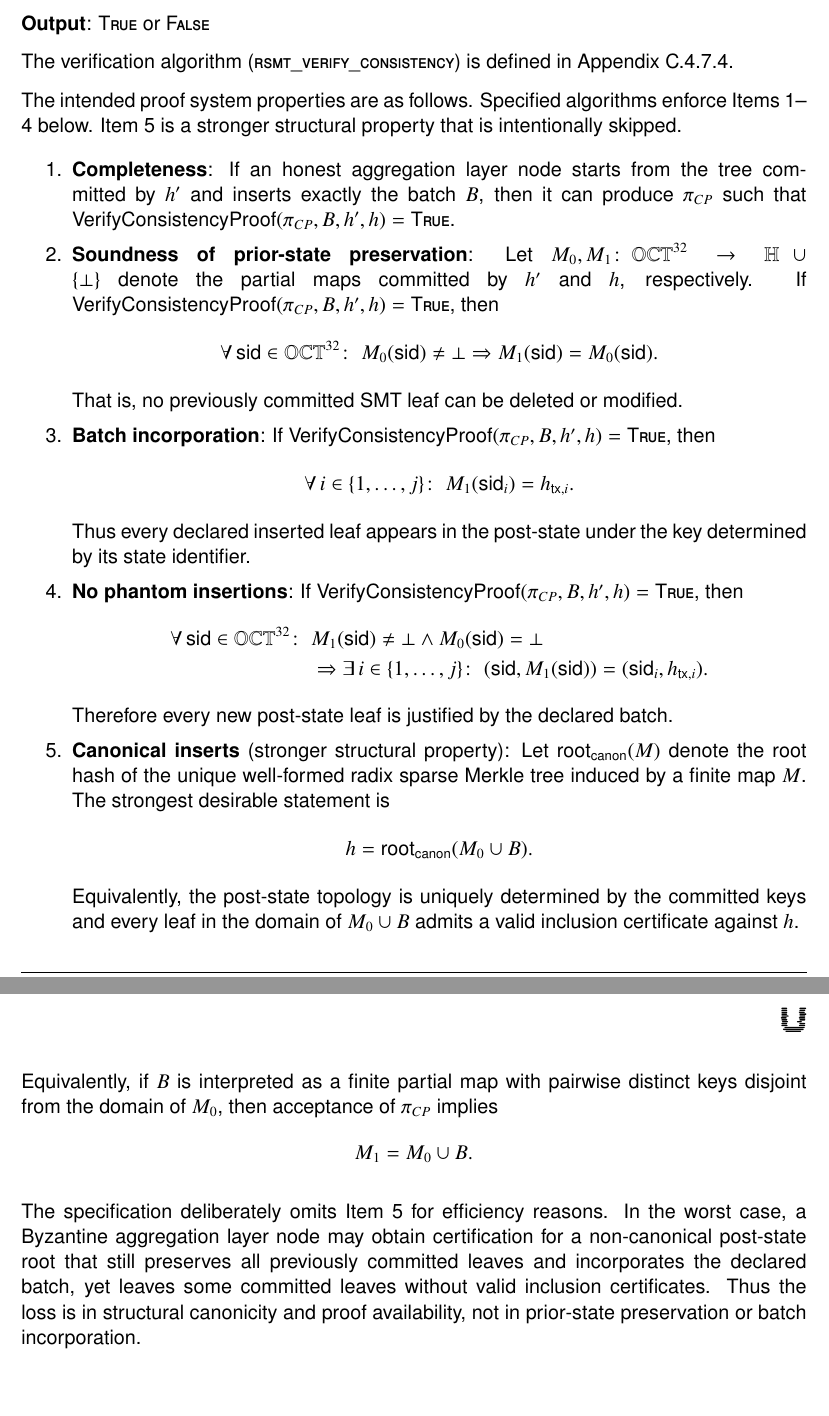
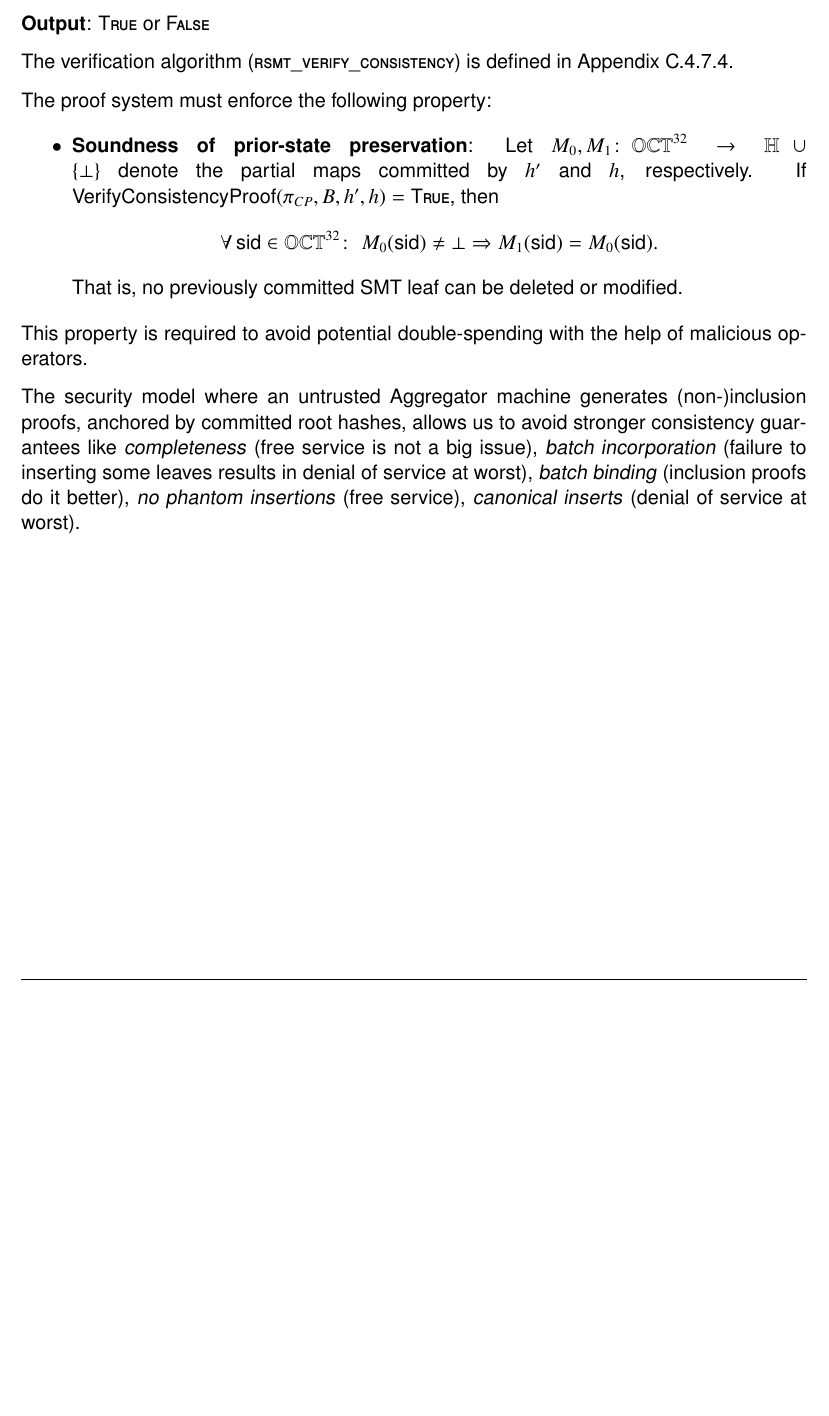
Before and after one commit to unicitynetwork/unicity-yellowpaper-tex, a LaTeX document (unicity-yellowpaper.tex, which reads platform.tex): two parts of pages 34 and 35 of 124 before the commit and part of page 34 of 122 after it, the two joined at a grey line, cut so that both start at the same text, the shorter picture padded with empty space. Compiled offline with pdfLaTeX.

Commit message:
exact requirements to consistency proof

```diff
--- a/platform.tex
+++ b/platform.tex
@@ -511,40 +511,20 @@ $\mathsf{VerifyConsistencyProof}$ -- consistency proof verification function of
 
 The verification algorithm ($\textsc{rsmt\_verify\_consistency}$) is defined in Appendix~\ref{sec:rsmt-verify-consistency}.
 
-The intended proof system properties are as follows. Specified algorithms enforce Items~1--4 below. Item~5 is a stronger structural property that is intentionally skipped.
-\begin{enumerate}
-	\item \textbf{Completeness}: If an honest aggregation layer node starts from the tree committed by $h'$ and inserts exactly the batch $B$, then it can produce $\pi_{CP}$ such that $\mathsf{VerifyConsistencyProof}(\pi_{CP}, B, h', h) = \TRUE$.
+The proof system must enforce the following property:
+
+\begin{itemize}
 	\item \textbf{Soundness of prior-state preservation}: Let $M_0, M_1 \colon \bytes{32} \to \hashtype\opt$ denote the partial maps committed by $h'$ and $h$, respectively. If $\mathsf{VerifyConsistencyProof}(\pi_{CP}, B, h', h) = \TRUE$, then
 	\[
 		\forall\, \mathsf{sid} \in \bytes{32}\colon\; M_0(\mathsf{sid}) \ne \bot \Rightarrow M_1(\mathsf{sid}) = M_0(\mathsf{sid}).
 	\]
 	That is, no previously committed SMT leaf can be deleted or modified.
-	\item \textbf{Batch incorporation}: If $\mathsf{VerifyConsistencyProof}(\pi_{CP}, B, h', h) = \TRUE$, then
-	\[
-		\forall\, i \in \{1, \ldots, j\}\colon\; M_1(\mathsf{sid}_i) = h_{\mathsf{tx},i}.
-	\]
-	Thus every declared inserted leaf appears in the post-state under the key determined by its state identifier.
-	\item \textbf{No phantom insertions}: If $\mathsf{VerifyConsistencyProof}(\pi_{CP}, B, h', h) = \TRUE$, then
-	\[
-		\begin{aligned}
-			\forall\, \mathsf{sid} \in \bytes{32}\colon\;& M_1(\mathsf{sid}) \ne \bot \land M_0(\mathsf{sid}) = \bot \\
-			&\Rightarrow \exists\, i \in \{1, \ldots, j\}\colon\; (\mathsf{sid}, M_1(\mathsf{sid})) = (\mathsf{sid}_i, h_{\mathsf{tx},i}).
-		\end{aligned}
-	\]
-	Therefore every new post-state leaf is justified by the declared batch.
-	\item \textbf{Canonical inserts} (stronger structural property): Let $\mathsf{root}_{\mathsf{canon}}(M)$ denote the root hash of the unique well-formed radix sparse Merkle tree induced by a finite map $M$. The strongest desirable statement is
-	\[
-		h = \mathsf{root}_{\mathsf{canon}}(M_0 \cup B).
-	\]
-	Equivalently, the post-state topology is uniquely determined by the committed keys and every leaf in the domain of $M_0 \cup B$ admits a valid inclusion certificate against $h$.
-\end{enumerate}
 
-Equivalently, if $B$ is interpreted as a finite partial map with pairwise distinct keys disjoint from the domain of $M_0$, then acceptance of $\pi_{CP}$ implies
-\[
-	M_1 = M_0 \cup B.
-\]
+\end{itemize}
 
-The specification deliberately omits Item~5 for efficiency reasons. In the worst case, a Byzantine aggregation layer node may obtain certification for a non-canonical post-state root that still preserves all previously committed leaves and incorporates the declared batch, yet leaves some committed leaves without valid inclusion certificates. Thus the loss is in structural canonicity and proof availability, not in prior-state preservation or batch incorporation.
+This property is required to avoid potential double-spending with the help of malicious operators.
+
+The security model where an untrusted Aggregator machine generates (non-)inclusion proofs, anchored by committed root hashes, allows us to avoid stronger consistency guarantees like \emph{completeness} (free service is not a big issue), \emph{batch incorporation} (failure to inserting some leaves results in denial of service at worst), \emph{batch binding} (inclusion proofs do it better), \emph{no phantom insertions} (free service), \emph{canonical inserts} (denial of service at worst).
 
 
 %%%%%%%% BFT Core
```
